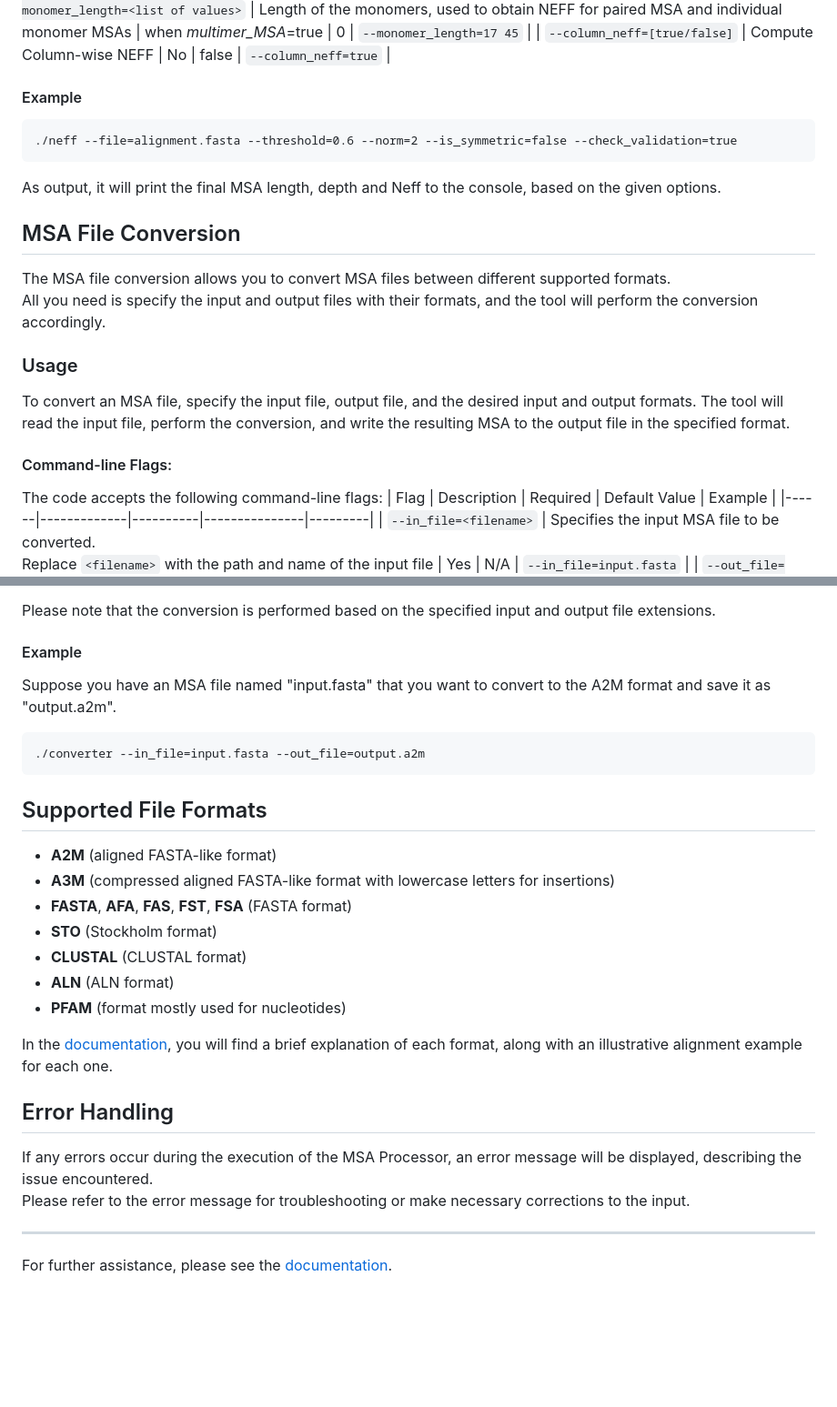
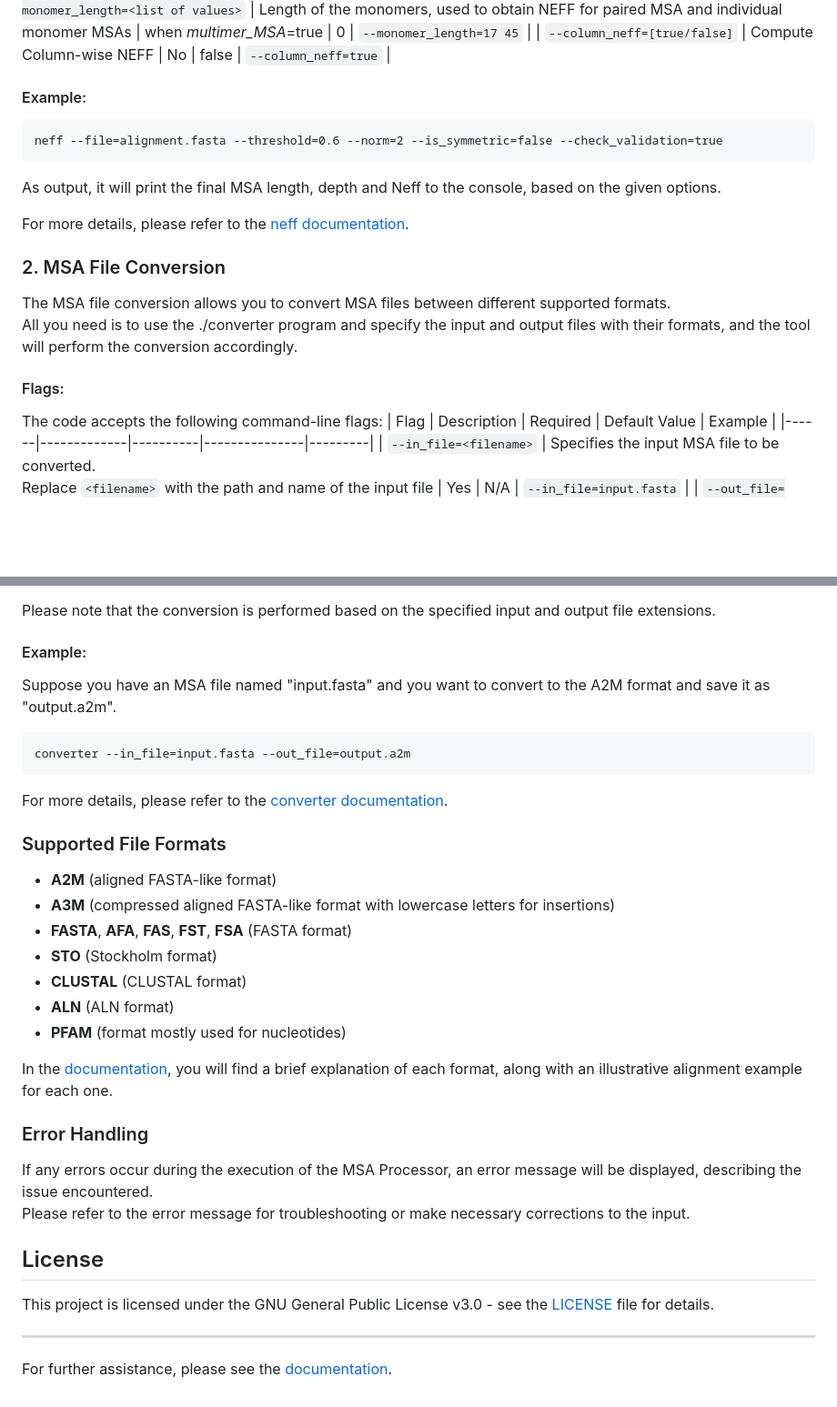
Before and after one commit to Maryam-Haghani/NEFFy, a Markdown page: README.md, 2 parts joined by grey strips. Shown: that part at 91% size. Rendered like a GitHub page; blank space fills up the shorter version.

```diff
--- a/README.md
+++ b/README.md
@@ -57,18 +62,17 @@ The code accepts the following command-line flags:
 | `--monomer_length=<list of values>` | Length of the monomers, used to obtain NEFF for paired MSA and individual monomer MSAs | when _multimer_MSA_=true | 0 | `--monomer_length=17 45`    |
 | `--column_neff=[true/false]` | Compute Column-wise NEFF | No | false | `--column_neff=true`    |
 
-#### Example
-    ./neff --file=alignment.fasta --threshold=0.6 --norm=2 --is_symmetric=false --check_validation=true
+#### Example:
+    neff --file=alignment.fasta --threshold=0.6 --norm=2 --is_symmetric=false --check_validation=true
   As output, it will print the final MSA length, depth and Neff to the console, based on the given options.
 
-## MSA File Conversion
+For more details, please refer to the [neff documentation](https://maryam-haghani.github.io/Neffy/neff_computation.html).
+
+### 2. MSA File Conversion
 The MSA file conversion allows you to convert MSA files between different supported formats. <br />
-All you need is specify the input and output files with their formats, and the tool will perform the conversion accordingly.
+All you need is to use the ./converter program and specify the input and output files with their formats, and the tool will perform the conversion accordingly.
 
-### Usage
-To convert an MSA file, specify the input file, output file, and the desired input and output formats. The tool will read the input file, perform the conversion, and write the resulting MSA to the output file in the specified format.
-
-#### Command-line Flags:
+#### Flags:
 The code accepts the following command-line flags:
 | Flag | Description | Required | Default Value | Example	|
 |------|-------------|----------|---------------|---------|
@@ -79,12 +83,14 @@ The code accepts the following command-line flags:
 
 Please note that the conversion is performed based on the specified input and output file extensions.
 
-#### Example
-Suppose you have an MSA file named "input.fasta" that you want to convert to the A2M format and save it as "output.a2m".
+#### Example:
+Suppose you have an MSA file named "input.fasta" and you want to convert to the A2M format and save it as "output.a2m".
 
-    ./converter --in_file=input.fasta --out_file=output.a2m
+    converter --in_file=input.fasta --out_file=output.a2m
 
-## Supported File Formats
+For more details, please refer to the [converter documentation](https://maryam-haghani.github.io/Neffy/converter.html).
+
+### Supported File Formats
 - __A2M__ (aligned FASTA-like format)
 - __A3M__ (compressed aligned FASTA-like format with lowercase letters for insertions)
 - __FASTA__, __AFA__, __FAS__, __FST__, __FSA__ (FASTA format)
@@ -95,9 +101,12 @@ Suppose you have an MSA file named "input.fasta" that you want to convert to the
 
 In the [documentation](https://maryam-haghani.github.io/Neffy/msa_formats.html), you will find a brief explanation of each format, along with an illustrative alignment example for each one.
 
-## Error Handling
+### Error Handling
 If any errors occur during the execution of the MSA Processor, an error message will be displayed, describing the issue encountered. <br>
 Please refer to the error message for troubleshooting or make necessary corrections to the input.
 
+## License
+This project is licensed under the GNU General Public License v3.0 - see the [LICENSE](LICENSE.txt) file for details.
+
 ----------------
 For further assistance, please see the [documentation](https://maryam-haghani.github.io/Neffy/).
```
Also changed, not shown: other parts of README.md (+25 -20 lines), docs/figs/outline.png (added).
